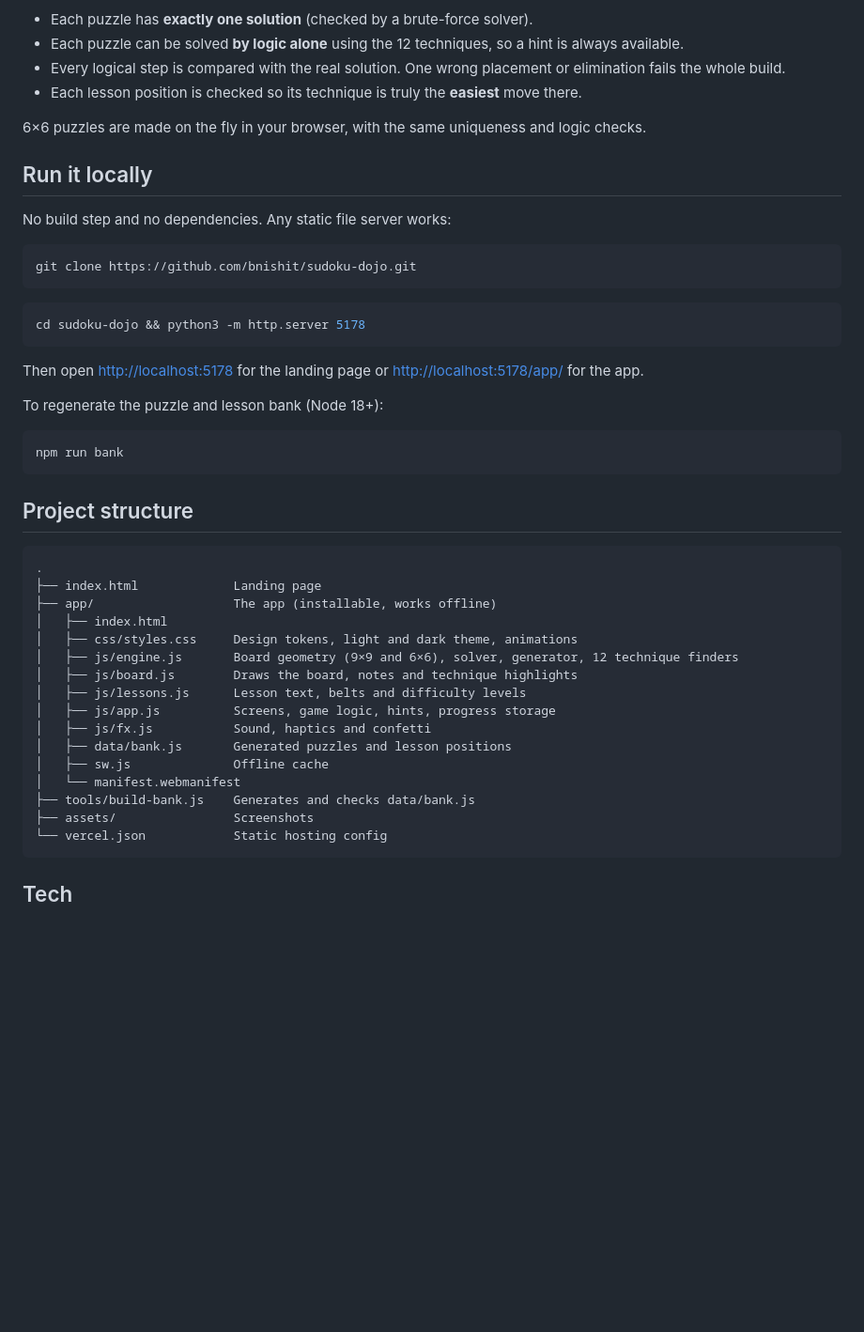
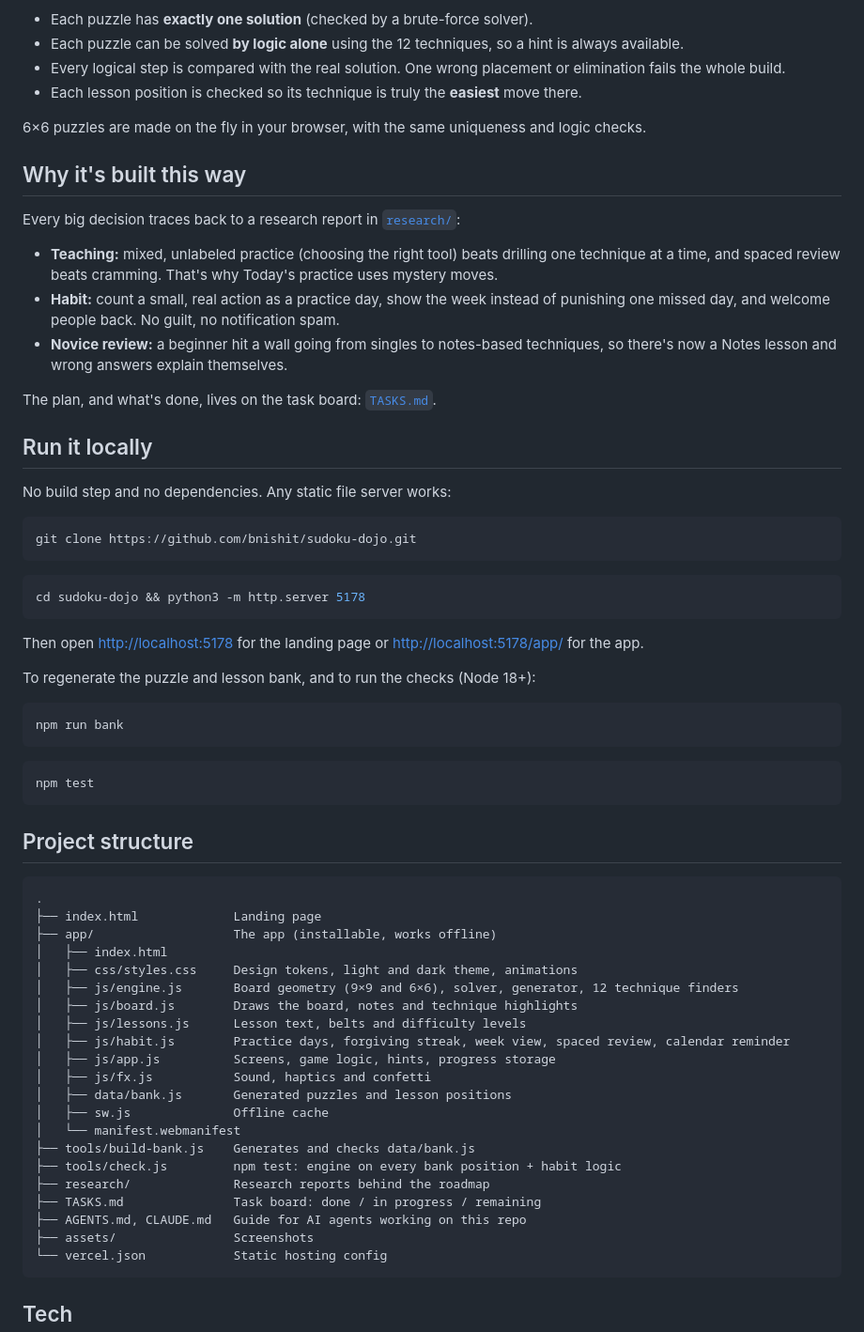
Before and after one commit to bnishit/sudoku-dojo, a Markdown page: README.md, the part around one of its changes. Shown at 94% size. GitHub-like rendering; blank space fills up the shorter version.

````diff
--- a/README.md
+++ b/README.md
@@ -89,6 +94,16 @@ The puzzles aren't hand-typed. A build script generates about 10,000 puzzles and
 
 6×6 puzzles are made on the fly in your browser, with the same uniqueness and logic checks.
 
+## Why it's built this way
+
+Every big decision traces back to a research report in [`research/`](research/):
+
+- **Teaching:** mixed, unlabeled practice (choosing the right tool) beats drilling one technique at a time, and spaced review beats cramming. That's why Today's practice uses mystery moves.
+- **Habit:** count a small, real action as a practice day, show the week instead of punishing one missed day, and welcome people back. No guilt, no notification spam.
+- **Novice review:** a beginner hit a wall going from singles to notes-based techniques, so there's now a Notes lesson and wrong answers explain themselves.
+
+The plan, and what's done, lives on the task board: [`TASKS.md`](TASKS.md).
+
 ## Run it locally
 
 No build step and no dependencies. Any static file server works:
@@ -103,10 +118,14 @@ cd sudoku-dojo && python3 -m http.server 5178
 
 Then open <http://localhost:5178> for the landing page or <http://localhost:5178/app/> for the app.
 
-To regenerate the puzzle and lesson bank (Node 18+):
+To regenerate the puzzle and lesson bank, and to run the checks (Node 18+):
 
 ```bash
 npm run bank
+```
+
+```bash
+npm test
 ```
 
 ## Project structure
@@ -120,12 +139,17 @@ npm run bank
 │   ├── js/engine.js       Board geometry (9×9 and 6×6), solver, generator, 12 technique finders
 │   ├── js/board.js        Draws the board, notes and technique highlights
 │   ├── js/lessons.js      Lesson text, belts and difficulty levels
+│   ├── js/habit.js        Practice days, forgiving streak, week view, spaced review, calendar reminder
 │   ├── js/app.js          Screens, game logic, hints, progress storage
 │   ├── js/fx.js           Sound, haptics and confetti
 │   ├── data/bank.js       Generated puzzles and lesson positions
 │   ├── sw.js              Offline cache
 │   └── manifest.webmanifest
 ├── tools/build-bank.js    Generates and checks data/bank.js
+├── tools/check.js         npm test: engine on every bank position + habit logic
+├── research/              Research reports behind the roadmap
+├── TASKS.md               Task board: done / in progress / remaining
+├── AGENTS.md, CLAUDE.md   Guide for AI agents working on this repo
 ├── assets/                Screenshots
 └── vercel.json            Static hosting config
 ```
````
Also changed, not shown: other parts of README.md (+8 -3 lines), TASKS.md (+28 -23 lines), assets/daily-mystery.png (added), assets/desktop-lesson.png, assets/learn.png, assets/me-week.png (added), assets/notes-lesson.png (added), 9 other files.
